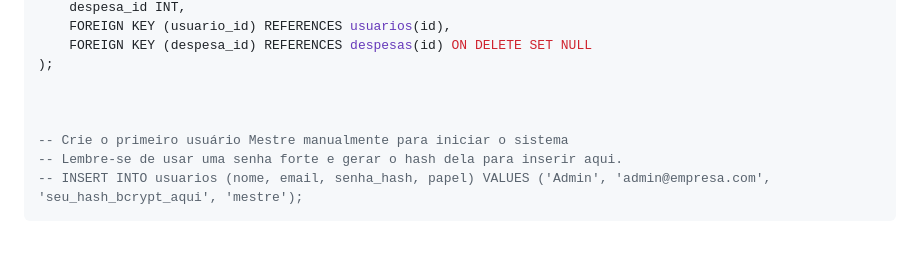
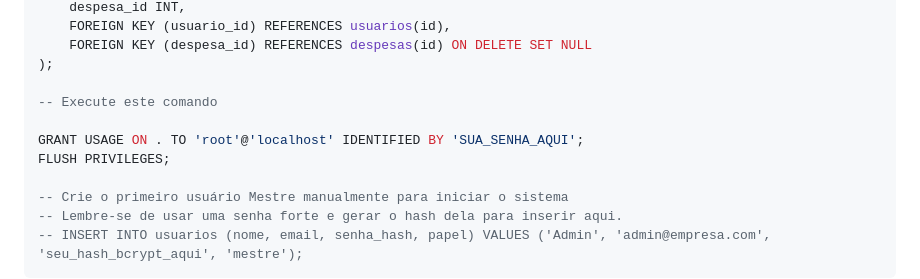
Before and after one commit to GabrielAlex01/Controle-de-Despesas, a Markdown page: README.md, the part around the change. Rendered like a GitHub page; blank space fills up the shorter version.

```diff
--- a/README.md
+++ b/README.md
@@ -156,7 +156,10 @@ CREATE TABLE logs (
     FOREIGN KEY (despesa_id) REFERENCES despesas(id) ON DELETE SET NULL
 );
 
+-- Execute este comando
 
+GRANT USAGE ON . TO 'root'@'localhost' IDENTIFIED BY 'SUA_SENHA_AQUI';
+FLUSH PRIVILEGES;
 
 -- Crie o primeiro usuário Mestre manualmente para iniciar o sistema
 -- Lembre-se de usar uma senha forte e gerar o hash dela para inserir aqui.
```
